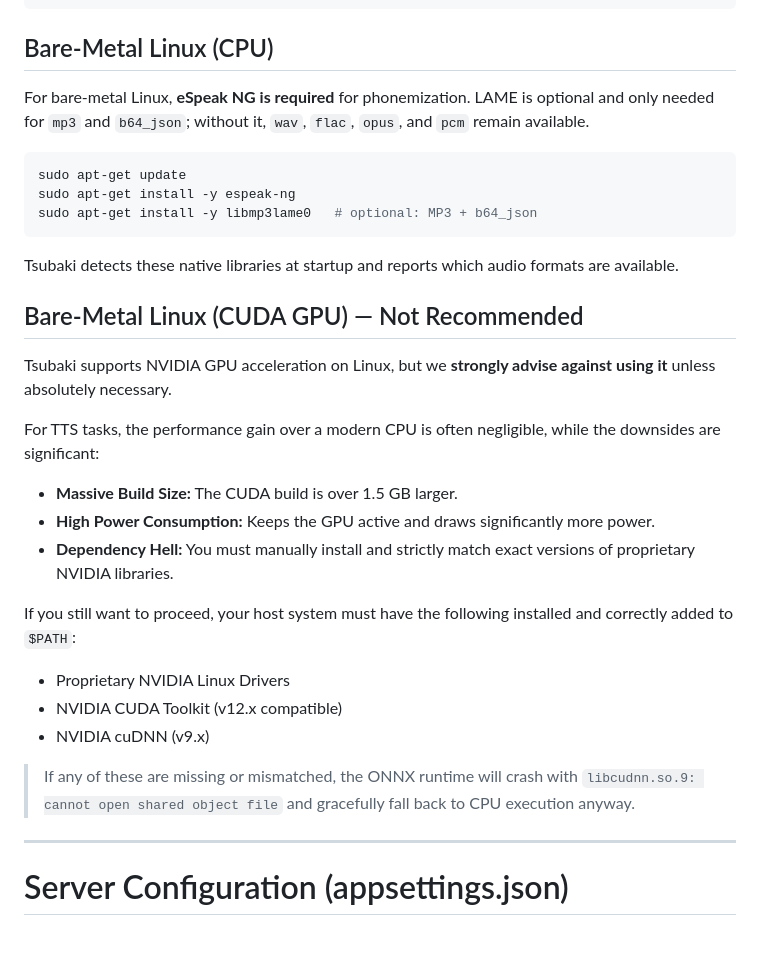
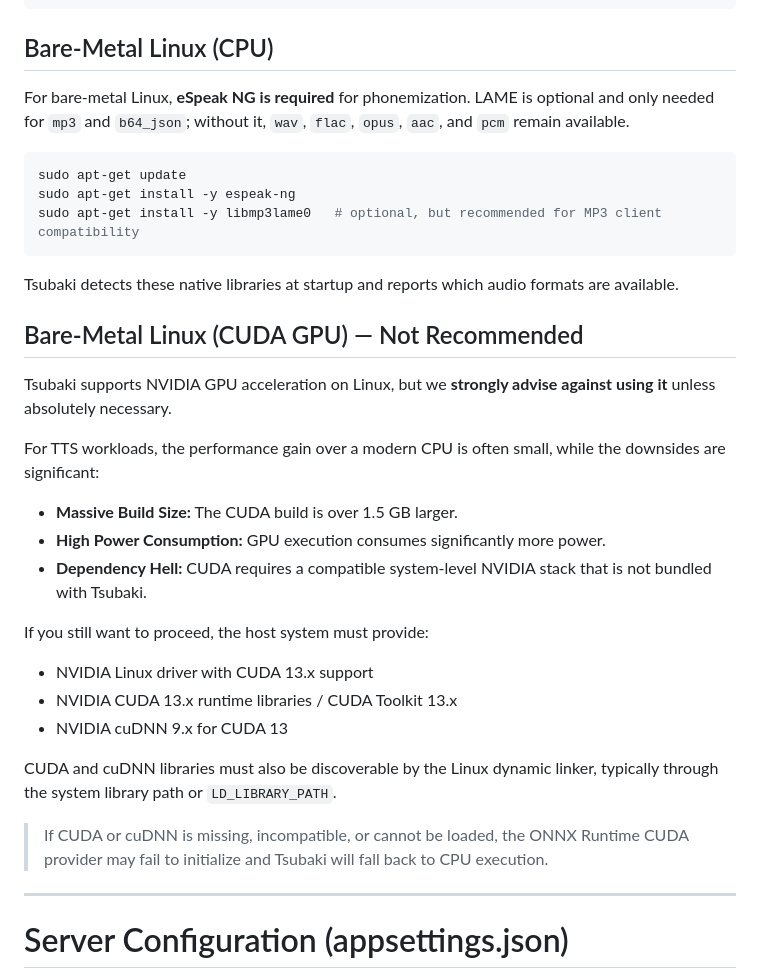
Before and after one commit to MrHryhorii/SmartStack, a Markdown page: ONNX_Runner/readMe.md, the part around the change. GitHub-like rendering; blank space fills up the shorter version.

Commit message:
CUDA details

````diff
--- a/ONNX_Runner/readMe.md
+++ b/ONNX_Runner/readMe.md
@@ -712,12 +712,12 @@ docker-compose up --build -d
 
 ## Bare-Metal Linux (CPU)
 
-For bare-metal Linux, **eSpeak NG is required** for phonemization. LAME is optional and only needed for `mp3` and `b64_json`; without it, `wav`, `flac`, `opus`, and `pcm` remain available.
+For bare-metal Linux, **eSpeak NG is required** for phonemization. LAME is optional and only needed for `mp3` and `b64_json`; without it, `wav`, `flac`, `opus`, `aac`, and `pcm` remain available.
 
 ```bash
 sudo apt-get update
 sudo apt-get install -y espeak-ng
-sudo apt-get install -y libmp3lame0   # optional: MP3 + b64_json
+sudo apt-get install -y libmp3lame0   # optional, but recommended for MP3 client compatibility
 ```
 
 Tsubaki detects these native libraries at startup and reports which audio formats are available.
@@ -726,19 +726,21 @@ Tsubaki detects these native libraries at startup and reports which audio format
 
 Tsubaki supports NVIDIA GPU acceleration on Linux, but we **strongly advise against using it** unless absolutely necessary.
 
-For TTS tasks, the performance gain over a modern CPU is often negligible, while the downsides are significant:
+For TTS workloads, the performance gain over a modern CPU is often small, while the downsides are significant:
 
 - **Massive Build Size:** The CUDA build is over 1.5 GB larger.
-- **High Power Consumption:** Keeps the GPU active and draws significantly more power.
-- **Dependency Hell:** You must manually install and strictly match exact versions of proprietary NVIDIA libraries.
+- **High Power Consumption:** GPU execution consumes significantly more power.
+- **Dependency Hell:** CUDA requires a compatible system-level NVIDIA stack that is not bundled with Tsubaki.
 
-If you still want to proceed, your host system must have the following installed and correctly added to `$PATH`:
+If you still want to proceed, the host system must provide:
 
-- Proprietary NVIDIA Linux Drivers
-- NVIDIA CUDA Toolkit (v12.x compatible)
-- NVIDIA cuDNN (v9.x)
+- NVIDIA Linux driver with CUDA 13.x support
+- NVIDIA CUDA 13.x runtime libraries / CUDA Toolkit 13.x
+- NVIDIA cuDNN 9.x for CUDA 13
 
-> If any of these are missing or mismatched, the ONNX runtime will crash with `libcudnn.so.9: cannot open shared object file` and gracefully fall back to CPU execution anyway.
+CUDA and cuDNN libraries must also be discoverable by the Linux dynamic linker, typically through the system library path or `LD_LIBRARY_PATH`.
+
+> If CUDA or cuDNN is missing, incompatible, or cannot be loaded, the ONNX Runtime CUDA provider may fail to initialize and Tsubaki will fall back to CPU execution.
 
 ---
 
````
